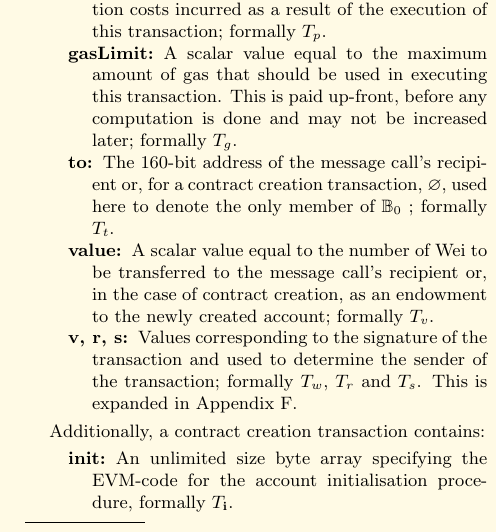
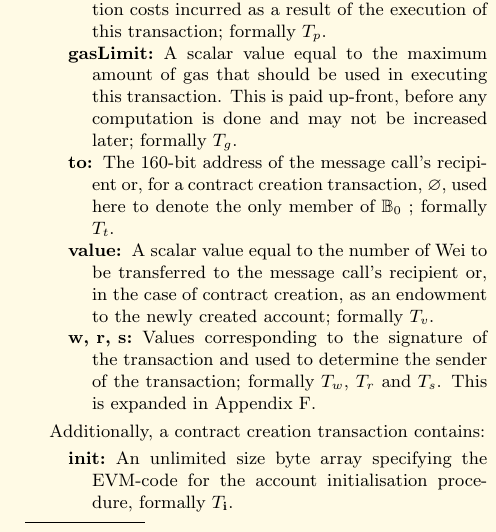
Before and after one commit to ethereum/yellowpaper, a LaTeX paper (Paper.tex): part of one column of page 4 of 32, cut so that both start at the same text. Compiled offline with pdfLaTeX.

Commit message:
typo, v --> w in transaction signature information

```diff
--- a/Paper.tex
+++ b/Paper.tex
@@ -239,7 +239,7 @@ A transaction (formally, $T$) is a single cryptographically-signed instruction c
 \item[gasLimit] A scalar value equal to the maximum amount of gas that should be used in executing this transaction. This is paid up-front, before any computation is done and may not be increased later; formally $T_g$.
 \item[to] The 160-bit address of the message call's recipient or, for a contract creation transaction, $\varnothing$, used here to denote the only member of $\mathbb{B}_0$ ; formally $T_t$.
 \item[value] A scalar value equal to the number of Wei to be transferred to the message call's recipient or, in the case of contract creation, as an endowment to the newly created account; formally $T_v$.
-\item[v, r, s] Values corresponding to the signature of the transaction and used to determine the sender of the transaction; formally $T_w$, $T_r$ and $T_s$. This is expanded in Appendix \ref{app:signing}.
+\item[w, r, s] Values corresponding to the signature of the transaction and used to determine the sender of the transaction; formally $T_w$, $T_r$ and $T_s$. This is expanded in Appendix \ref{app:signing}.
 \end{description}
 
 Additionally, a contract creation transaction contains:
```
